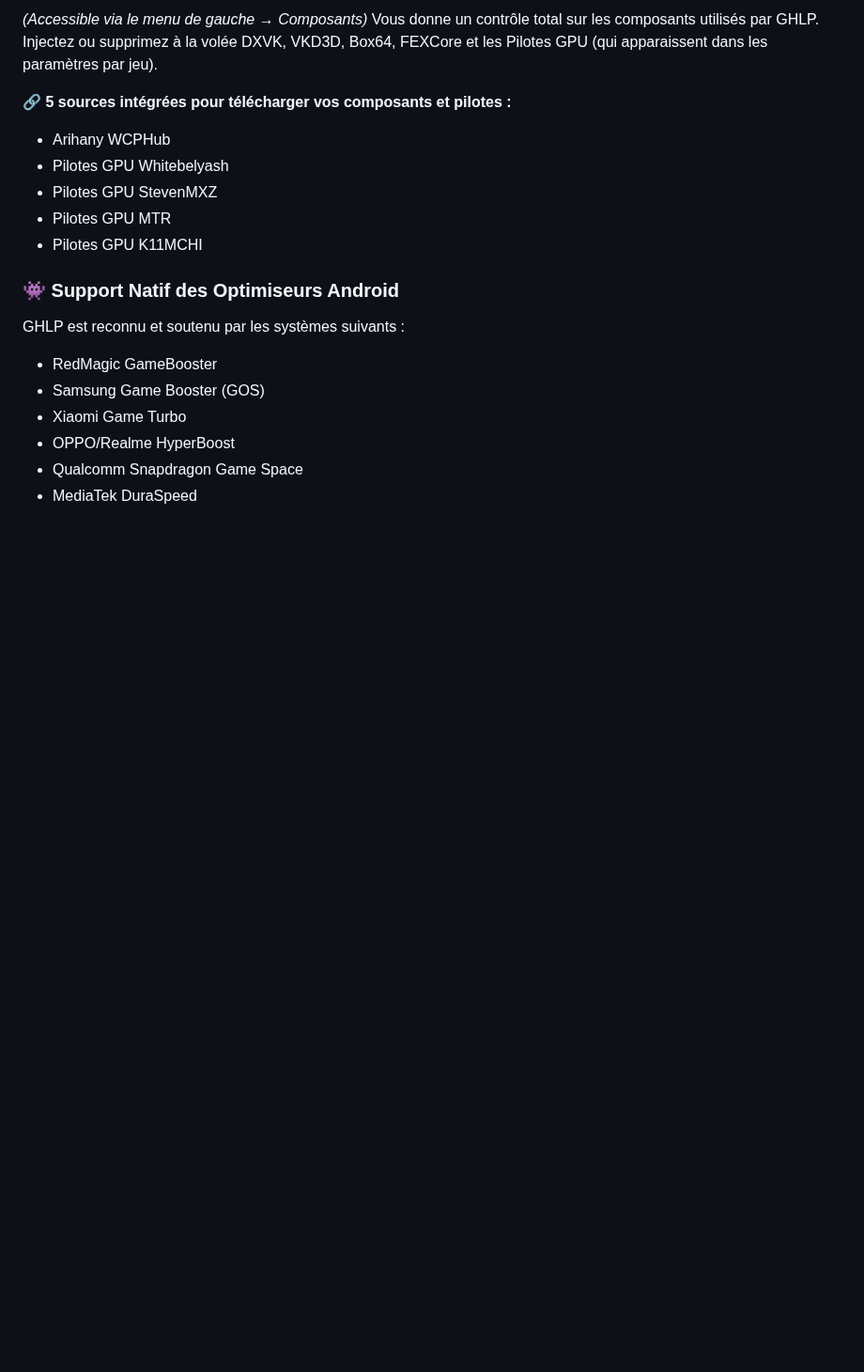
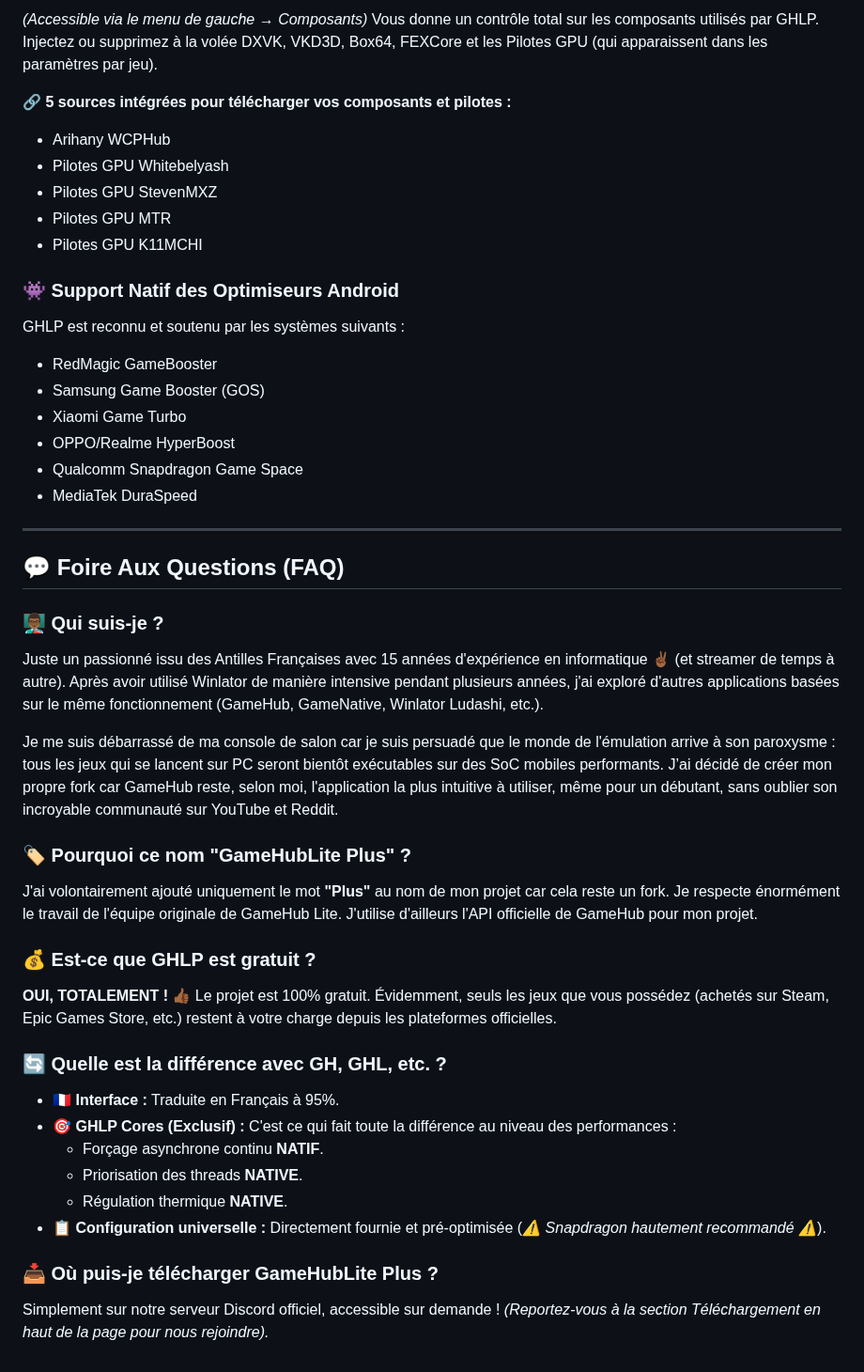
Before and after one commit to Spetnaz971/GameHubLite-Plus, a Markdown page: README.md, the part around the change. Shown at 94% size. Drawn GitHub-style; blank space fills up the shorter version.

Commit message:
Add FAQ section to README
Added FAQ section with information about the project and its features.

```diff
--- a/README.md
+++ b/README.md
@@ -90,3 +90,31 @@ GHLP est reconnu et soutenu par les systèmes suivants :
 *   OPPO/Realme HyperBoost
 *   Qualcomm Snapdragon Game Space
 *   MediaTek DuraSpeed
+
+---
+
+## 💬 Foire Aux Questions (FAQ)
+
+### 👨🏾‍🏫 Qui suis-je ?
+Juste un passionné issu des Antilles Françaises avec 15 années d'expérience en informatique ✌🏾 (et streamer de temps à autre).
+Après avoir utilisé Winlator de manière intensive pendant plusieurs années, j'ai exploré d'autres applications basées sur le même fonctionnement (GameHub, GameNative, Winlator Ludashi, etc.).
+
+Je me suis débarrassé de ma console de salon car je suis persuadé que le monde de l'émulation arrive à son paroxysme : tous les jeux qui se lancent sur PC seront bientôt exécutables sur des SoC mobiles performants. J’ai décidé de créer mon propre fork car GameHub reste, selon moi, l'application la plus intuitive à utiliser, même pour un débutant, sans oublier son incroyable communauté sur YouTube et Reddit.
+
+### 🏷️ Pourquoi ce nom "GameHubLite Plus" ?
+J'ai volontairement ajouté uniquement le mot **"Plus"** au nom de mon projet car cela reste un fork. Je respecte énormément le travail de l'équipe originale de GameHub Lite. J'utilise d'ailleurs l'API officielle de GameHub pour mon projet.
+
+### 💰 Est-ce que GHLP est gratuit ?
+**OUI, TOTALEMENT !** 👍🏾 Le projet est 100% gratuit. Évidemment, seuls les jeux que vous possédez (achetés sur Steam, Epic Games Store, etc.) restent à votre charge depuis les plateformes officielles.
+
+### 🔄 Quelle est la différence avec GH, GHL, etc. ?
+*   🇫🇷 **Interface :** Traduite en Français à 95%.
+*   🎯 **GHLP Cores (Exclusif) :** C'est ce qui fait toute la différence au niveau des performances :
+    *   Forçage asynchrone continu **NATIF**.
+    *   Priorisation des threads **NATIVE**.
+    *   Régulation thermique **NATIVE**.
+*   📋 **Configuration universelle :** Directement fournie et pré-optimisée (*⚠️ Snapdragon hautement recommandé ⚠️*).
+
+### 📥 Où puis-je télécharger GameHubLite Plus ?
+Simplement sur notre serveur Discord officiel, accessible sur demande !
+*(Reportez-vous à la section Téléchargement en haut de la page pour nous rejoindre).*
```
